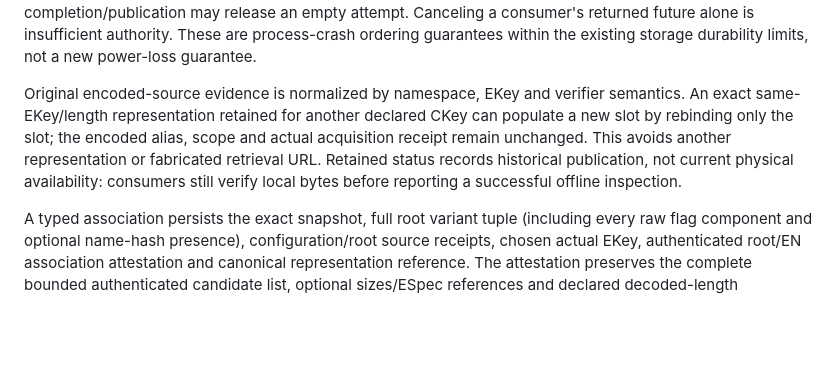
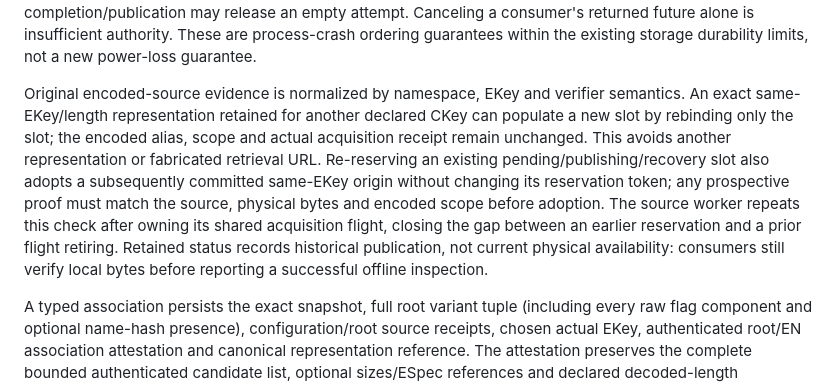
Before and after one commit to aircan80/vibeminer_java, a Markdown page: docs/STORAGE.md, the part around the change. GitHub-like rendering; blank space fills up the shorter version.

Commit message:
docs: specify canonical metadata deduplication and recovery (#80)

```diff
--- a/docs/STORAGE.md
+++ b/docs/STORAGE.md
@@ -136,7 +136,7 @@ Publication has explicit durable boundaries:
 
 A pending attempt from another process session is observed as recovery and continues to exclude alternative encodings. The original candidate can be reserved/replayed; the recorded prospective SHA and proof reconcile promotion before a catalog commit. An uncertain attempt or one with a durable completion proof cannot be released as unpublished. Only a current owner whose source worker has conclusively retired without a completion/publication may release an empty attempt. Canceling a consumer's returned future alone is insufficient authority. These are process-crash ordering guarantees within the existing storage durability limits, not a new power-loss guarantee.
 
-Original encoded-source evidence is normalized by namespace, EKey and verifier semantics. An exact same-EKey/length representation retained for another declared CKey can populate a new slot by rebinding only the slot; the encoded alias, scope and actual acquisition receipt remain unchanged. This avoids another representation or fabricated retrieval URL. Retained status records historical publication, not current physical availability: consumers still verify local bytes before reporting a successful offline inspection.
+Original encoded-source evidence is normalized by namespace, EKey and verifier semantics. An exact same-EKey/length representation retained for another declared CKey can populate a new slot by rebinding only the slot; the encoded alias, scope and actual acquisition receipt remain unchanged. This avoids another representation or fabricated retrieval URL. Re-reserving an existing pending/publishing/recovery slot also adopts a subsequently committed same-EKey origin without changing its reservation token; any prospective proof must match the source, physical bytes and encoded scope before adoption. The source worker repeats this check after owning its shared acquisition flight, closing the gap between an earlier reservation and a prior flight retiring. Retained status records historical publication, not current physical availability: consumers still verify local bytes before reporting a successful offline inspection.
 
 A typed association persists the exact snapshot, full root variant tuple (including every raw flag component and optional name-hash presence), configuration/root source receipts, chosen actual EKey, authenticated root/EN association attestation and canonical representation reference. The attestation preserves the complete bounded authenticated candidate list, optional sizes/ESpec references and declared decoded-length expectation. That expectation is not decoded verification. New attachment requires the actual EKey in the authenticated candidate facts. A known EN encoded size must match the complete receipt; an unknown EN size stays unknown when separately approved source geometry establishes the actual payload size. Legacy records lacking candidate facts remain readable metadata and cannot create a new ready association. Its full-SHA Base64url role is reconstructed and checked on read. No game payload or duplicated decoded root is placed in SQLite. Metadata records have explicit version/size bounds, strict UTF-8 decoding and immutable source checks. Archive receipts retain advertised and authenticated index geometry separately; older records with no authenticated geometry remain unknown rather than inventing size zero or agreement.
 
```
Also changed, not shown: docs/METADATA-DEDUP.md (added, +77 -0 lines).
